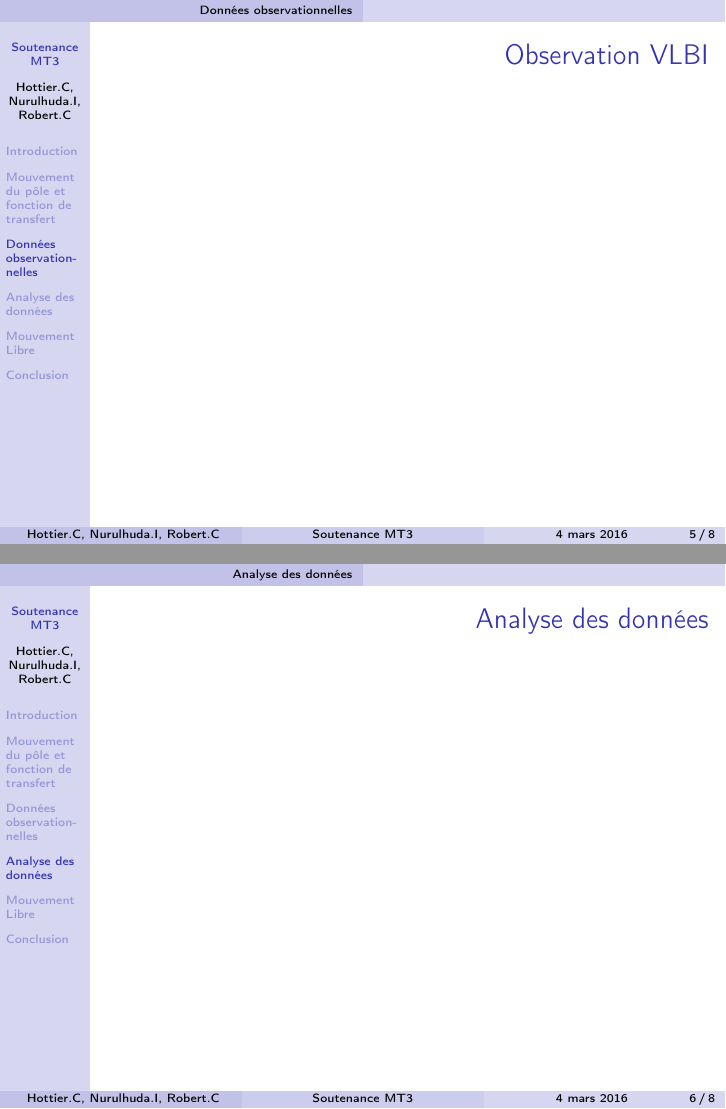
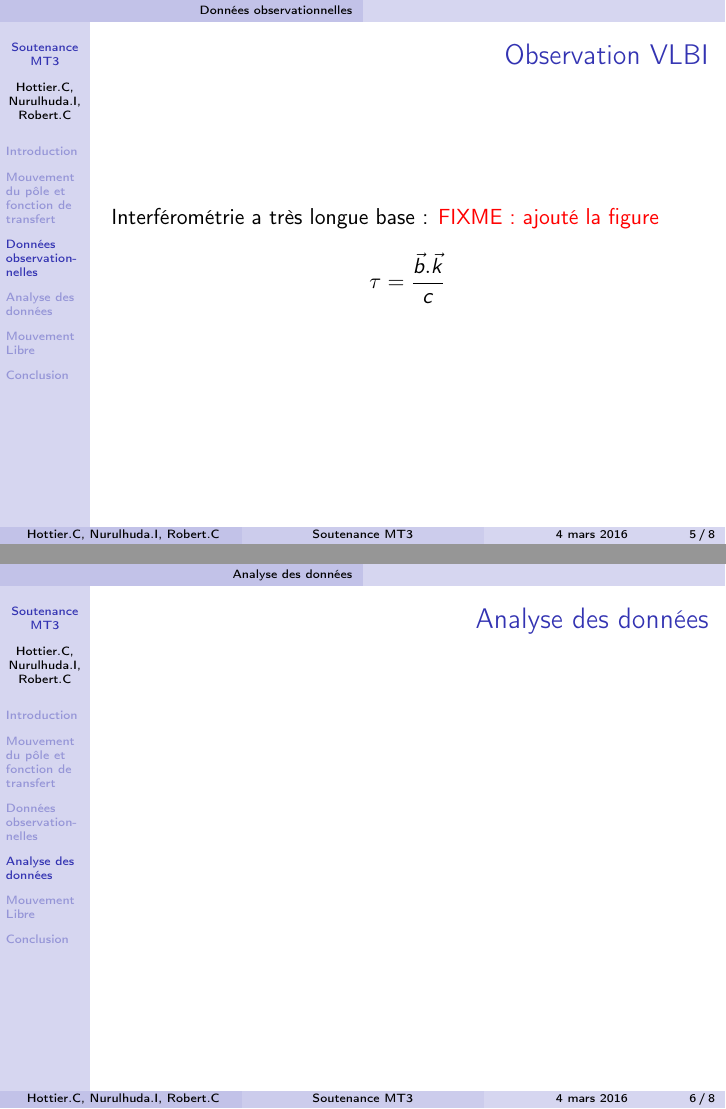
Before and after one commit to clementhottier/MT3-Presentation, LaTeX slides (presentation_Nutation.tex, which reads partie_presentation/Donnees_observationnelles.tex): pages 5 and 6 of 8, joined at a grey line. Compiled offline with pdfLaTeX.

Commit message:
ajout de la slide

```diff
--- a/partie_presentation/Donnees_observationnelles.tex
+++ b/partie_presentation/Donnees_observationnelles.tex
@@ -2,4 +2,6 @@
 
 \begin{frame}
   \frtt{Observation VLBI}
+  Interférométrie a très longue base : \FIXME{ajouté la figure}
+  $$ \tau = \frac{\vec{b}.\vec{k}}{c} $$
 \end{frame}
```
